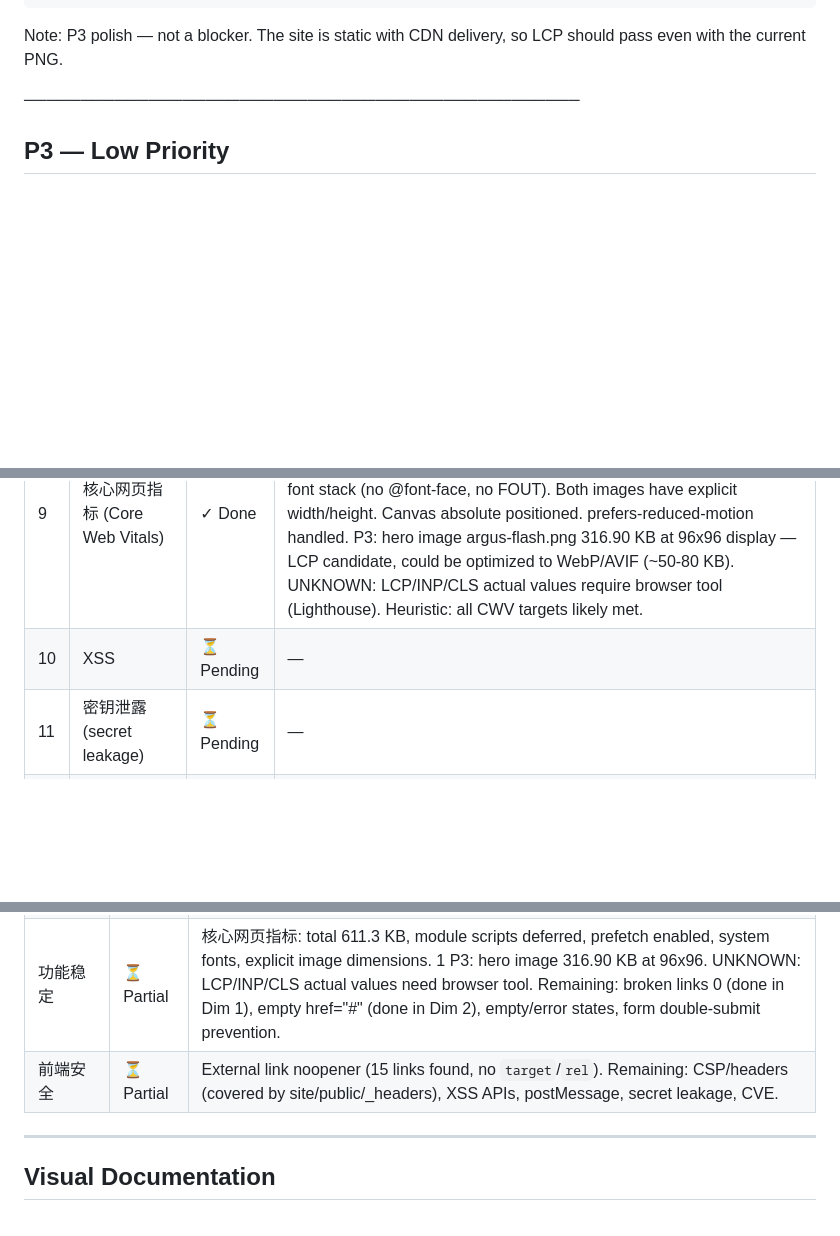
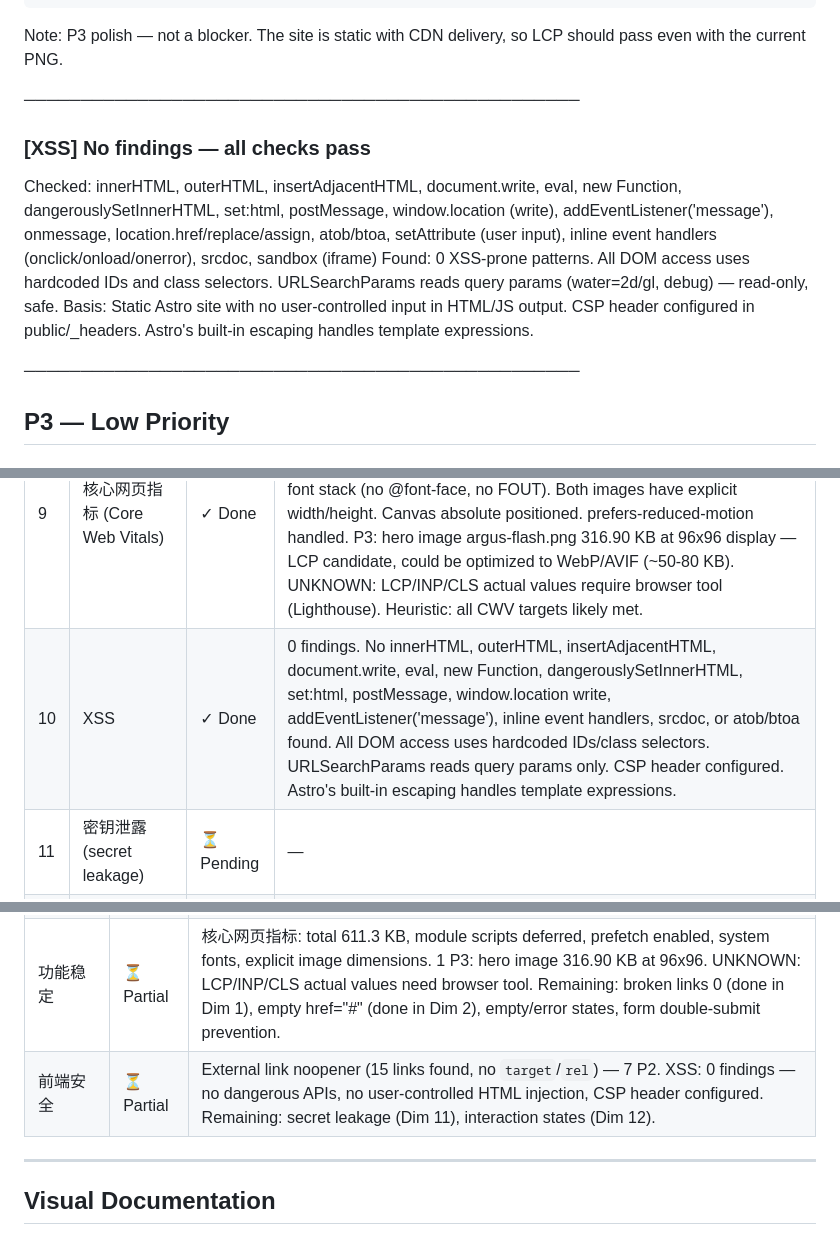
Before and after one commit to cgartlab/argus, a Markdown page: docs/reports/web-quality-2026-09-19.md, 3 parts joined by grey strips. Drawn GitHub-style; blank space fills up the shorter version.

Commit message:
docs(reports): add Dimension 10 (XSS) audit — 0 findings
Dimension 10 (XSS): 0 findings. No innerHTML, outerHTML, insertAdjacentHTML, document.write, eval, new Function, dangerouslySetInnerHTML, set:html, postMessage, window.location write, addEventListener('message'), inline event handlers, srcdoc, or atob/btoa found. All DOM access uses hardcoded IDs/class selectors. URLSearchParams reads query params only. CSP header configured. Astro's built-in escaping handles template expressions.

```diff
--- a/docs/reports/web-quality-2026-09-19.md
+++ b/docs/reports/web-quality-2026-09-19.md
@@ -227,6 +227,20 @@
 
 ─────────────────────────────────────────────────
 
+### [XSS] No findings — all checks pass
+
+  Checked: innerHTML, outerHTML, insertAdjacentHTML, document.write, eval, new Function,
+           dangerouslySetInnerHTML, set:html, postMessage, window.location (write),
+           addEventListener('message'), onmessage, location.href/replace/assign,
+           atob/btoa, setAttribute (user input), inline event handlers (onclick/onload/onerror),
+           srcdoc, sandbox (iframe)
+  Found:   0 XSS-prone patterns. All DOM access uses hardcoded IDs and class selectors.
+           URLSearchParams reads query params (water=2d/gl, debug) — read-only, safe.
+  Basis:   Static Astro site with no user-controlled input in HTML/JS output. CSP header
+           configured in public/_headers. Astro's built-in escaping handles template expressions.
+
+─────────────────────────────────────────────────
+
 ## P3 — Low Priority
 
 ### [P3] site/public/argus-flash.png — Hero image 316.90 KB at 96×96 display (LCP candidate)
@@ -259,7 +273,7 @@
 | 7 | 键盘焦点 (keyboard focus) | ✓ Done | 1 P2 finding. Global `:focus-visible` style present (outline: 2px solid var(--color-accent), offset 2px, border-radius 4px). Skip link present in BaseLayout.astro (hidden at left:-9999px, visible on :focus). No `outline: none` found. No `tabindex` attributes — natural DOM focus order. All nav elements have `aria-label`. P2: CodeBlock.astro:41 copy button has `opacity-60` which reduces `:focus-visible` outline visibility below WCAG 1.4.11 3:1 threshold — needs `focus:opacity-100`. |
 | 8 | 错误容错 (error handling) | ✓ Done | 1 P2 finding. 404 page present (pages/404.astro → NotFound.astro with helpful messaging + navigation). DigitalWater.astro WebGL init has try/catch with Canvas2D fallback (lines 669-681, 687-698). Shader compilation errors throw and are caught by createRenderer(). P2: CodeBlock.astro:120 `navigator.clipboard.writeText()` promise has no `.catch()` — unhandled rejection on clipboard failure. Static site — no runtime error boundary needed (build-time errors fail the build). No empty/loading states needed (static content). |
 | 9 | 核心网页指标 (Core Web Vitals) | ✓ Done | 1 P3 finding. Total page weight 611.3 KB (0.6 MB). Module scripts deferred (2.40 KB + 20.60 KB = 23.00 KB). CSS render-blocking 27.70 KB (standard for Astro). `prefetch: true` in astro.config.mjs. System font stack (no @font-face, no FOUT). Both images have explicit width/height. Canvas absolute positioned. prefers-reduced-motion handled. P3: hero image argus-flash.png 316.90 KB at 96x96 display — LCP candidate, could be optimized to WebP/AVIF (~50-80 KB). UNKNOWN: LCP/INP/CLS actual values require browser tool (Lighthouse). Heuristic: all CWV targets likely met. |
-| 10 | XSS | ⏳ Pending | — |
+| 10 | XSS | ✓ Done | 0 findings. No innerHTML, outerHTML, insertAdjacentHTML, document.write, eval, new Function, dangerouslySetInnerHTML, set:html, postMessage, window.location write, addEventListener('message'), inline event handlers, srcdoc, or atob/btoa found. All DOM access uses hardcoded IDs/class selectors. URLSearchParams reads query params only. CSP header configured. Astro's built-in escaping handles template expressions. |
 | 11 | 密钥泄露 (secret leakage) | ⏳ Pending | — |
 | 12 | 交互态 (interaction states) | ⏳ Pending | — |
 
@@ -274,7 +288,7 @@
 | 元素一致性 | ⏳ Partial | 键盘焦点: global :focus-visible style present, skip link functional, no outline suppression, natural focus order. 1 P2: CodeBlock copy button opacity-60 reduces focus indicator visibility. Remaining: seven-state coverage (hover/focus/active/disabled/loading/empty/error), target size ≥24×24px, alt text and width/height on images. |
 | 交互体验 | ⏳ Partial | 错误容错: 404 page present, WebGL fallback working. 1 P2: CodeBlock copy button unhandled promise rejection. Remaining: >300ms feedback, destructive action confirmation, error text with fix instructions, Tab reachability, modal focus return, prefers-reduced-motion, zoom not disabled. |
 | 功能稳定 | ⏳ Partial | 核心网页指标: total 611.3 KB, module scripts deferred, prefetch enabled, system fonts, explicit image dimensions. 1 P3: hero image 316.90 KB at 96x96. UNKNOWN: LCP/INP/CLS actual values need browser tool. Remaining: broken links 0 (done in Dim 1), empty href="#" (done in Dim 2), empty/error states, form double-submit prevention. |
-| 前端安全 | ⏳ Partial | External link noopener (15 links found, no `target`/`rel`). Remaining: CSP/headers (covered by site/public/_headers), XSS APIs, postMessage, secret leakage, CVE. |
+| 前端安全 | ⏳ Partial | External link noopener (15 links found, no `target`/`rel`) — 7 P2. XSS: 0 findings — no dangerous APIs, no user-controlled HTML injection, CSP header configured. Remaining: secret leakage (Dim 11), interaction states (Dim 12). |
 
 ---
 
```
